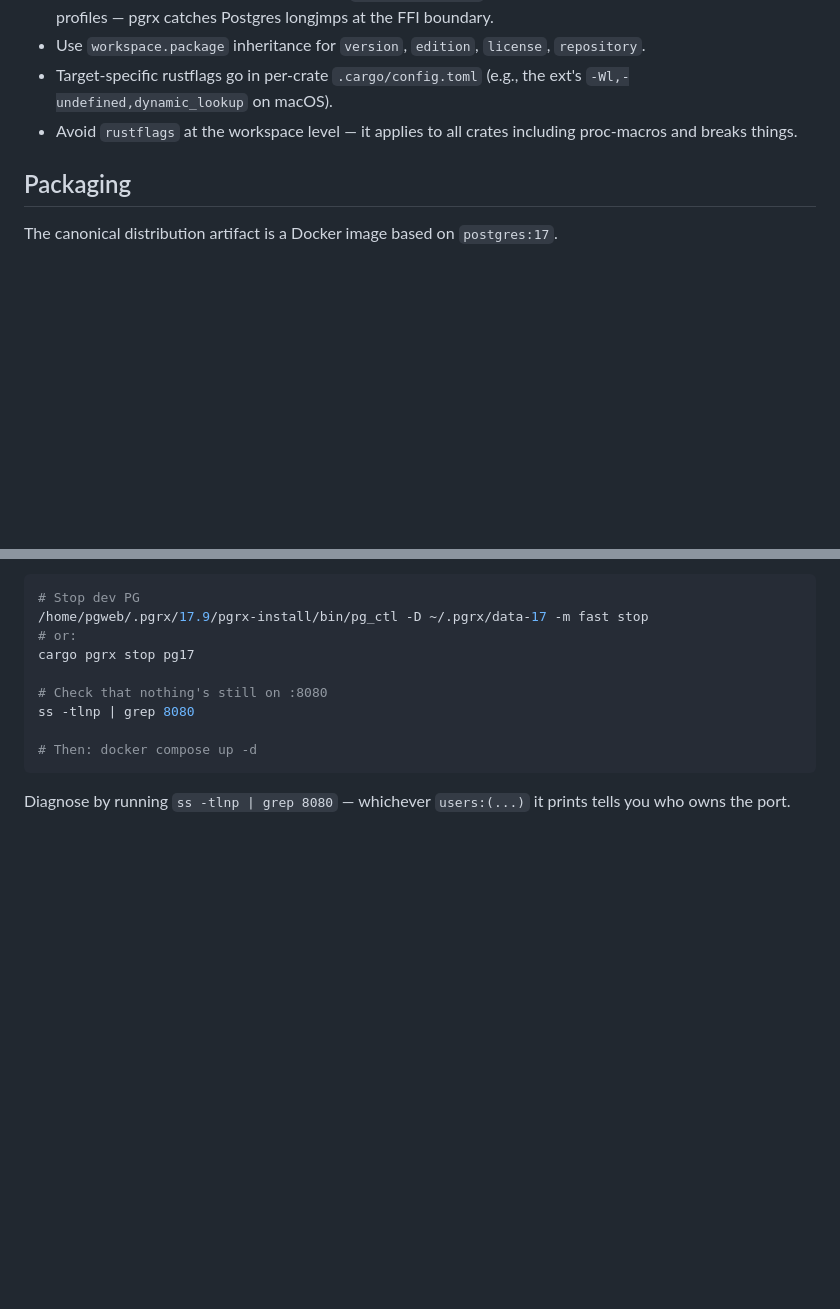
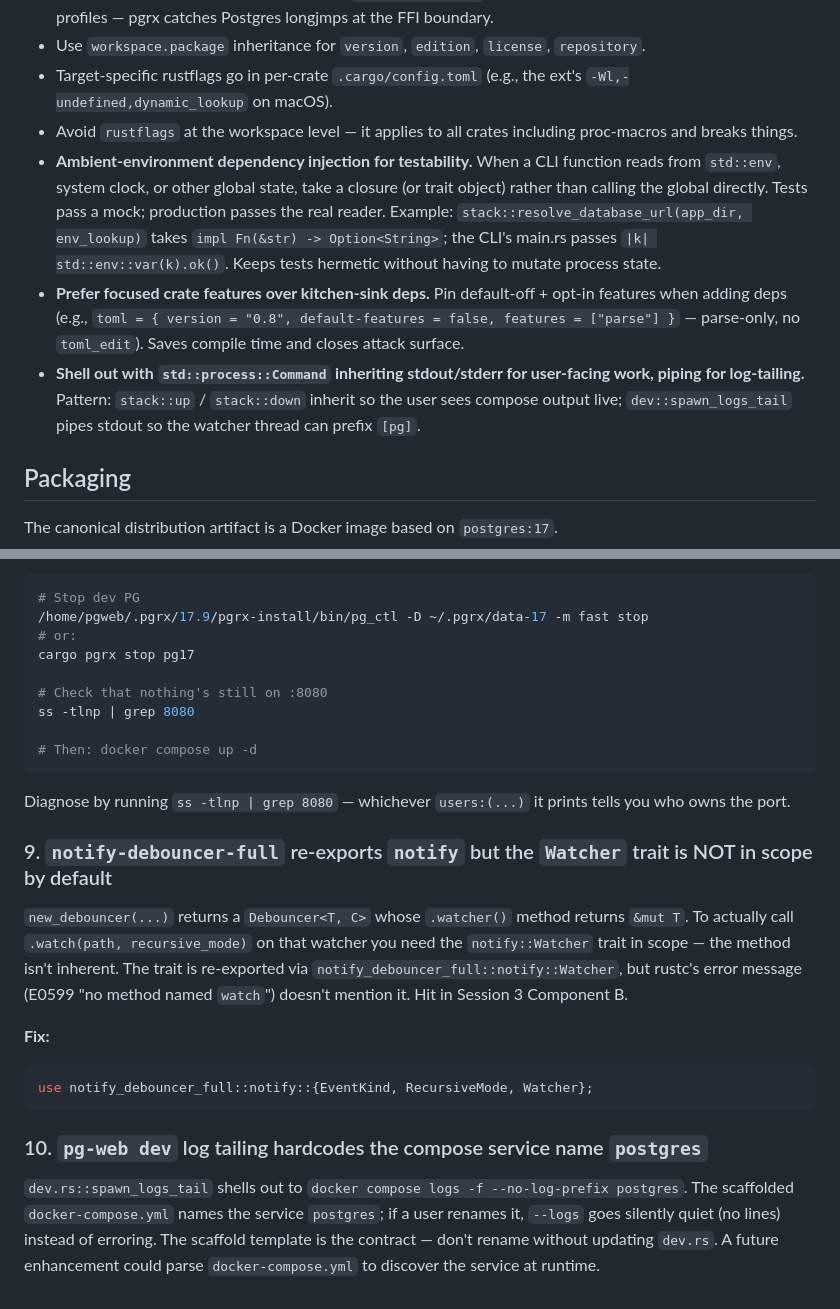
Before and after one commit to rt96-hub/pg-web, a Markdown page: docs/DEVELOPER-GUIDE.md, 2 parts joined by grey strips. Rendered like a GitHub page; blank space fills up the shorter version.

````diff
--- a/docs/DEVELOPER-GUIDE.md
+++ b/docs/DEVELOPER-GUIDE.md
@@ -120,6 +120,9 @@ See `TESTING.md` for full strategy. Maintainer tl;dr:
 - Use `workspace.package` inheritance for `version`, `edition`, `license`, `repository`.
 - Target-specific rustflags go in per-crate `.cargo/config.toml` (e.g., the ext's `-Wl,-undefined,dynamic_lookup` on macOS).
 - Avoid `rustflags` at the workspace level — it applies to all crates including proc-macros and breaks things.
+- **Ambient-environment dependency injection for testability.** When a CLI function reads from `std::env`, system clock, or other global state, take a closure (or trait object) rather than calling the global directly. Tests pass a mock; production passes the real reader. Example: `stack::resolve_database_url(app_dir, env_lookup)` takes `impl Fn(&str) -> Option<String>`; the CLI's main.rs passes `|k| std::env::var(k).ok()`. Keeps tests hermetic without having to mutate process state.
+- **Prefer focused crate features over kitchen-sink deps.** Pin default-off + opt-in features when adding deps (e.g., `toml = { version = "0.8", default-features = false, features = ["parse"] }` — parse-only, no `toml_edit`). Saves compile time and closes attack surface.
+- **Shell out with `std::process::Command` inheriting stdout/stderr for user-facing work, piping for log-tailing.** Pattern: `stack::up` / `stack::down` inherit so the user sees compose output live; `dev::spawn_logs_tail` pipes stdout so the watcher thread can prefix `[pg]`.
 
 ## Packaging
 
@@ -280,3 +283,16 @@ ss -tlnp | grep 8080
 ```
 
 Diagnose by running `ss -tlnp | grep 8080` — whichever `users:(...)` it prints tells you who owns the port.
+
+### 9. `notify-debouncer-full` re-exports `notify` but the `Watcher` trait is NOT in scope by default
+
+`new_debouncer(...)` returns a `Debouncer<T, C>` whose `.watcher()` method returns `&mut T`. To actually call `.watch(path, recursive_mode)` on that watcher you need the `notify::Watcher` trait in scope — the method isn't inherent. The trait is re-exported via `notify_debouncer_full::notify::Watcher`, but rustc's error message (E0599 "no method named `watch`") doesn't mention it. Hit in Session 3 Component B.
+
+**Fix:**
+```rust
+use notify_debouncer_full::notify::{EventKind, RecursiveMode, Watcher};
+```
+
+### 10. `pg-web dev` log tailing hardcodes the compose service name `postgres`
+
+`dev.rs::spawn_logs_tail` shells out to `docker compose logs -f --no-log-prefix postgres`. The scaffolded `docker-compose.yml` names the service `postgres`; if a user renames it, `--logs` goes silently quiet (no lines) instead of erroring. The scaffold template is the contract — don't rename without updating `dev.rs`. A future enhancement could parse `docker-compose.yml` to discover the service at runtime.
````
Also changed, not shown: docs/APP-DEVELOPER-GUIDE.md (+7 -3 lines), docs/ROADMAP.md (+6 -0 lines).
